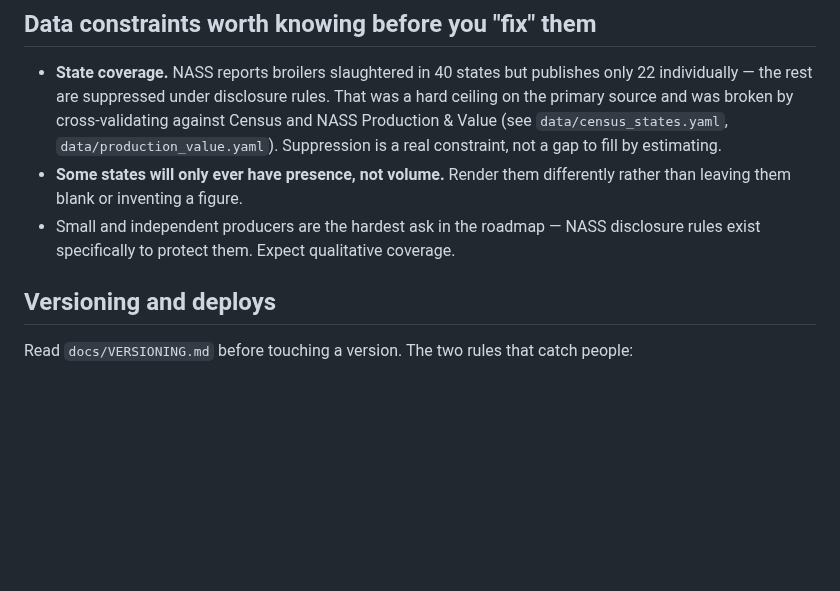
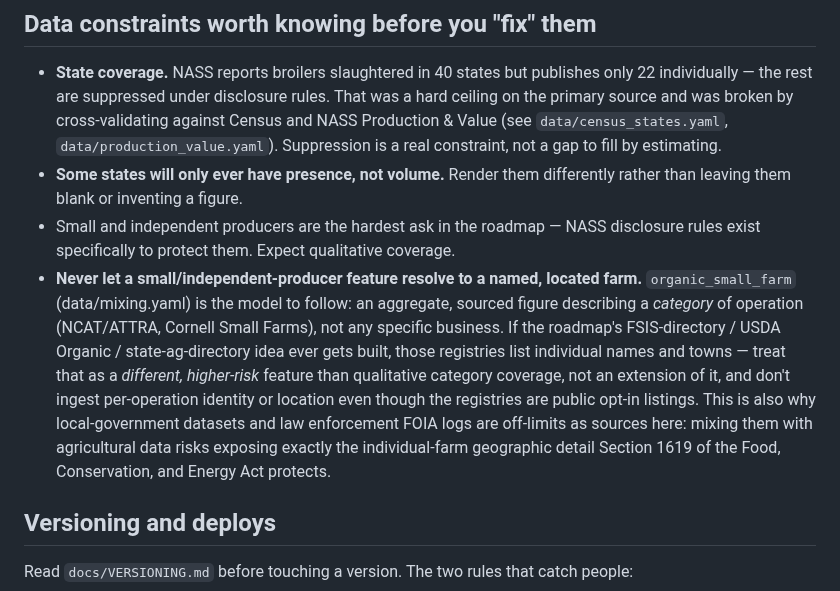
Before and after one commit to gmhoward9289-ops/counting-chicken-wings, a Markdown page: CLAUDE.md, the part around the change. GitHub-like rendering; blank space fills up the shorter version.

Commit message:
docs: guardrail against a named/located small-farm feature
organic_small_farm ships as an aggregate category figure, which is the
safe shape. Note it explicitly so the FSIS-directory/registry roadmap
item doesn't drift into per-operation identity or location later.

Co-Authored-By: Claude Sonnet 5 <noreply@anthropic.com>

```diff
--- a/CLAUDE.md
+++ b/CLAUDE.md
@@ -99,6 +99,17 @@ Answer is always ≥ 6, usually near 12. Keep these separate in code, tests, and
   rather than leaving them blank or inventing a figure.
 - Small and independent producers are the hardest ask in the roadmap — NASS disclosure
   rules exist specifically to protect them. Expect qualitative coverage.
+- **Never let a small/independent-producer feature resolve to a named, located farm.**
+  `organic_small_farm` (data/mixing.yaml) is the model to follow: an aggregate, sourced
+  figure describing a *category* of operation (NCAT/ATTRA, Cornell Small Farms), not any
+  specific business. If the roadmap's FSIS-directory / USDA Organic / state-ag-directory
+  idea ever gets built, those registries list individual names and towns — treat that as
+  a *different, higher-risk* feature than qualitative category coverage, not an extension
+  of it, and don't ingest per-operation identity or location even though the registries
+  are public opt-in listings. This is also why local-government datasets and law
+  enforcement FOIA logs are off-limits as sources here: mixing them with agricultural
+  data risks exposing exactly the individual-farm geographic detail Section 1619 of the
+  Food, Conservation, and Energy Act protects.
 
 ## Versioning and deploys
 
```
